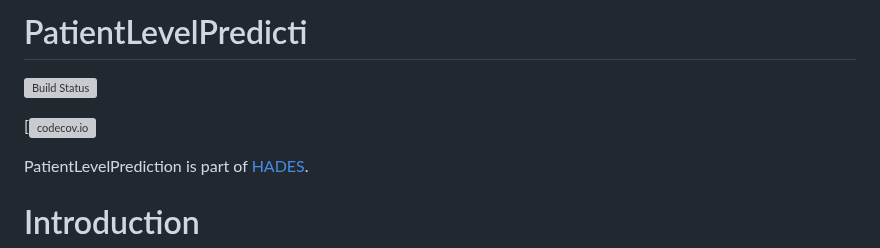
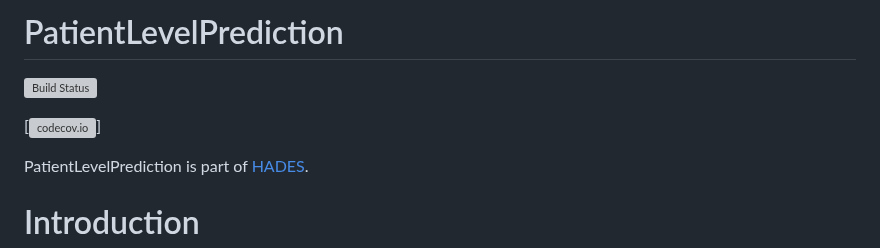
Before and after one commit to OHDSI/PatientLevelPrediction, a Markdown page: README.md, the part around the change. GitHub-like rendering; grey boxes are pictures that could not be loaded.

```diff
--- a/README.md
+++ b/README.md
@@ -1,9 +1,9 @@
-PatientLevelPredicti
+PatientLevelPrediction
 ======================
 
 [![Build Status](https://github.com/OHDSI/PatientLevelPrediction/workflows/R-CMD-check/badge.svg)](https://github.com/OHDSI/PatientLevelPrediction/actions?query=workflow%3AR-CMD-check)
 
-[![codecov.io](https://app.codecov.io/github/OHDSI/PatientLevelPrediction?branch=main)
+[![codecov.io](https://app.codecov.io/github/OHDSI/PatientLevelPrediction?branch=main)]
 
 
 PatientLevelPrediction is part of [HADES](https://ohdsi.github.io/Hades/).
```
